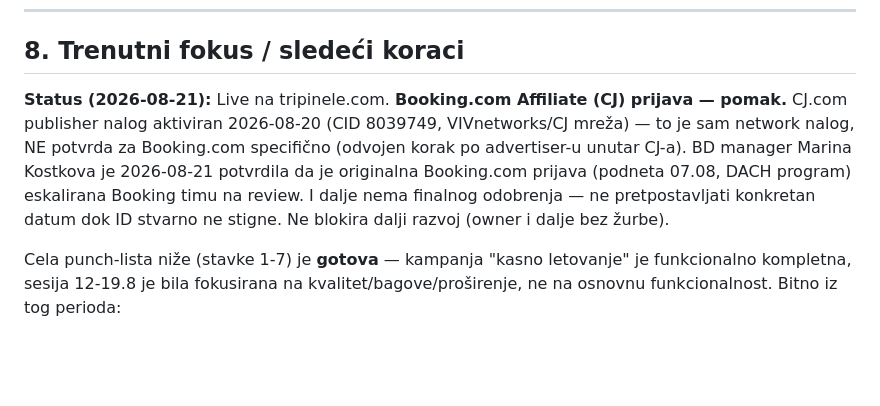
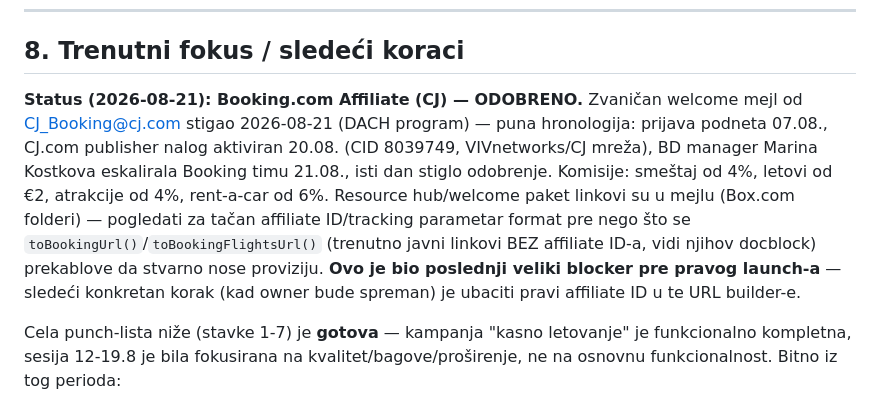
Before and after one commit to milantestagena/BSS, a Markdown page: CLAUDE.md, the part around the change. GitHub-like rendering; blank space fills up the shorter version.

Commit message:
CLAUDE.md: Booking.com DACH affiliate program approved 2026-08-21

```diff
--- a/CLAUDE.md
+++ b/CLAUDE.md
@@ -119,13 +119,16 @@ ne redizajn.
 
 ## 8. Trenutni fokus / sledeći koraci
 
-**Status (2026-08-21):** Live na tripinele.com. **Booking.com Affiliate (CJ) prijava — pomak.**
-CJ.com publisher nalog aktiviran 2026-08-20 (CID 8039749, VIVnetworks/CJ mreža) — to je sam
-network nalog, NE potvrda za Booking.com specifično (odvojen korak po advertiser-u unutar CJ-a).
-BD manager Marina Kostkova je 2026-08-21 potvrdila da je originalna Booking.com prijava (podneta
-07.08, DACH program) eskalirana Booking timu na review. I dalje nema finalnog odobrenja — ne
-pretpostavljati konkretan datum dok ID stvarno ne stigne. Ne blokira dalji razvoj (owner i dalje
-bez žurbe).
+**Status (2026-08-21): Booking.com Affiliate (CJ) — ODOBRENO.** Zvaničan welcome mejl od
+CJ_Booking@cj.com stigao 2026-08-21 (DACH program) — puna hronologija: prijava podneta 07.08.,
+CJ.com publisher nalog aktiviran 20.08. (CID 8039749, VIVnetworks/CJ mreža), BD manager Marina
+Kostkova eskalirala Booking timu 21.08., isti dan stiglo odobrenje. Komisije: smeštaj od 4%,
+letovi od €2, atrakcije od 4%, rent-a-car od 6%. Resource hub/welcome paket linkovi su u mejlu
+(Box.com folderi) — pogledati za tačan affiliate ID/tracking parametar format pre nego što se
+`toBookingUrl()`/`toBookingFlightsUrl()` (trenutno javni linkovi BEZ affiliate ID-a, vidi njihov
+docblock) prekablove da stvarno nose proviziju. **Ovo je bio poslednji veliki blocker pre pravog
+launch-a** — sledeći konkretan korak (kad owner bude spreman) je ubaciti pravi affiliate ID u te
+URL builder-e.
 
 Cela punch-lista niže (stavke 1-7) je **gotova** — kampanja "kasno letovanje" je funkcionalno
 kompletna, sesija 12-19.8 je bila fokusirana na kvalitet/bagove/proširenje, ne na osnovnu
```
